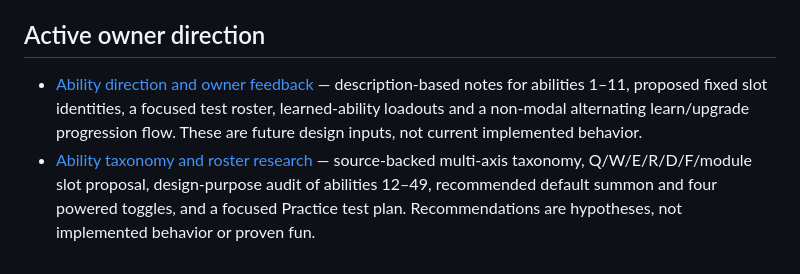
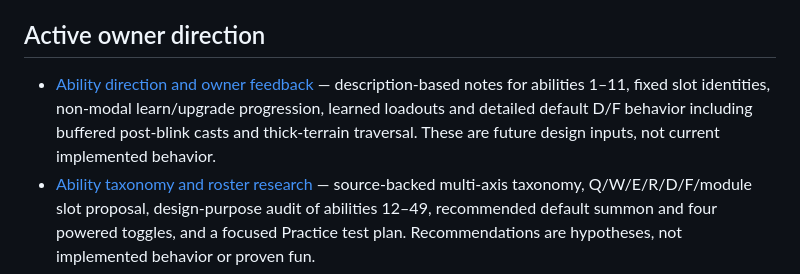
Before and after one commit to Timothy-Cao/MobaBot.io, a Markdown page: docs/README.md, the part around the change. Drawn GitHub-style.

Commit message:
Record default movement refinement

```diff
--- a/docs/README.md
+++ b/docs/README.md
@@ -11,7 +11,7 @@ The current playable version is **0.17 Field Test**. `QA_17.md` supersedes earli
 
 ## Active owner direction
 
-- [Ability direction and owner feedback](design/ABILITY_FEEDBACK_17.md) — description-based notes for abilities 1–11, proposed fixed slot identities, a focused test roster, learned-ability loadouts and a non-modal alternating learn/upgrade progression flow. These are future design inputs, not current implemented behavior.
+- [Ability direction and owner feedback](design/ABILITY_FEEDBACK_17.md) — description-based notes for abilities 1–11, fixed slot identities, non-modal learn/upgrade progression, learned loadouts and detailed default D/F behavior including buffered post-blink casts and thick-terrain traversal. These are future design inputs, not current implemented behavior.
 - [Ability taxonomy and roster research](design/ABILITY_TAXONOMY_RESEARCH_17.md) — source-backed multi-axis taxonomy, Q/W/E/R/D/F/module slot proposal, design-purpose audit of abilities 12–49, recommended default summon and four powered toggles, and a focused Practice test plan. Recommendations are hypotheses, not implemented behavior or proven fun.
 - [Environment and terrain owner feedback](design/ENVIRONMENT_FEEDBACK_17.md) — direction away from thin basic walls toward substantial thick forms, clustered pockets, corridors and simple multi-entrance macro-shapes, with reference and greybox questions for a later terrain pass.
 
```
Also changed, not shown: docs/design/ABILITY_FEEDBACK_17.md (+57 -2 lines), docs/design/QUALITY_BAR.md (+2 -0 lines).
